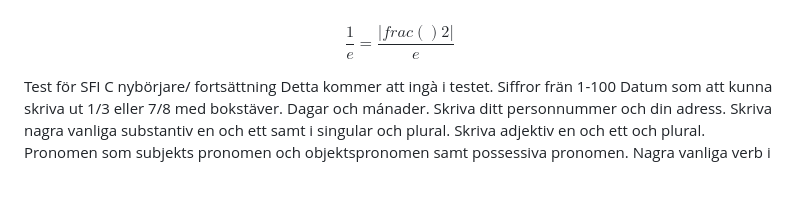
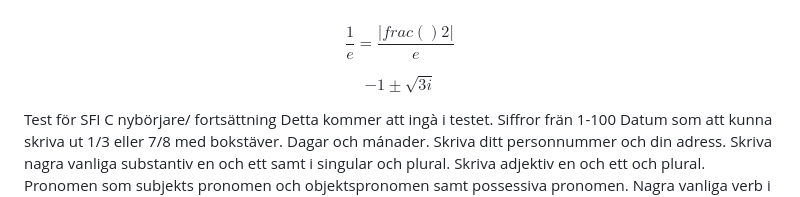
Before and after one commit to JaewooJoung/SFI, a Markdown page: SFI test1.md, the part around the change. GitHub-like rendering.

```diff
--- a/SFI test1.md
+++ b/SFI test1.md
@@ -1,5 +1,6 @@
 $$ \frac{1}{e}= \frac{|frac{()}{2}|}{e}$$
 
+$$-1\pm\sqrt{3i}$$
 
 
 Test för SFI C nybörjare/ fortsättning
```
